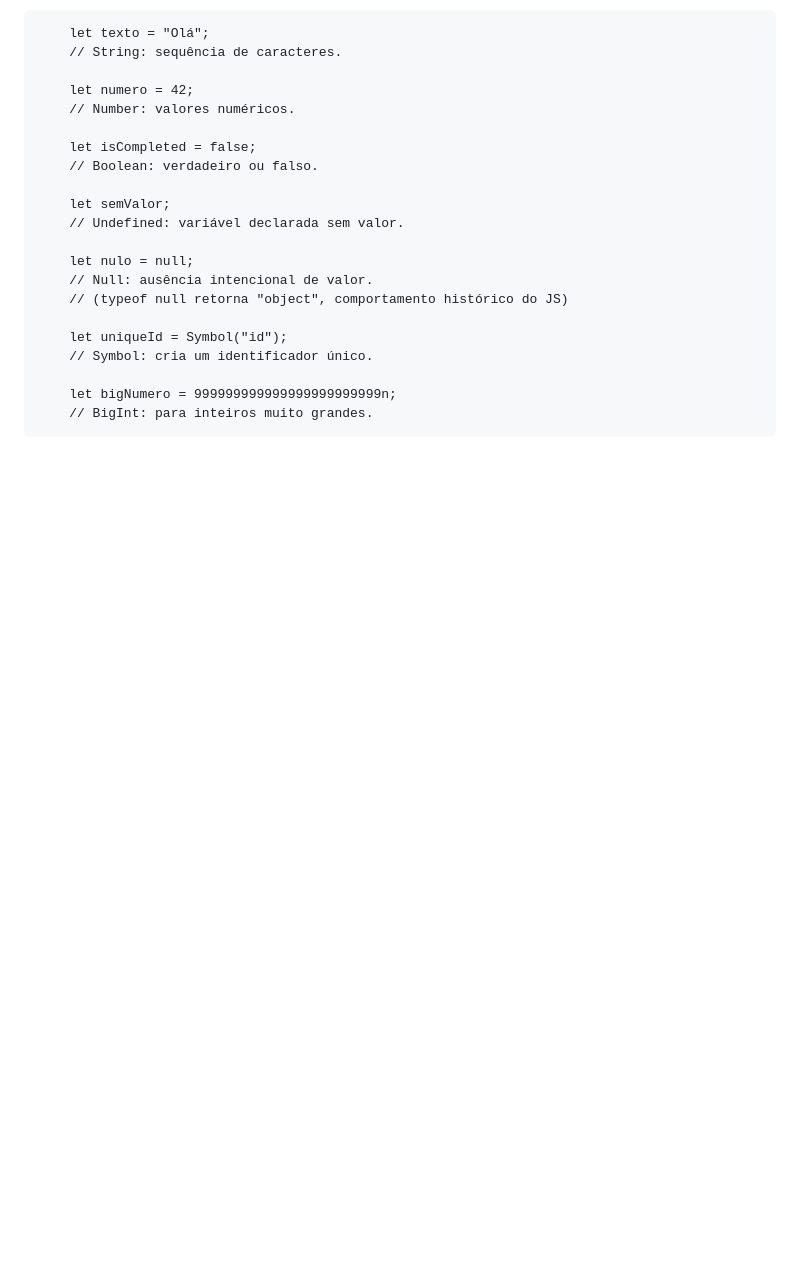
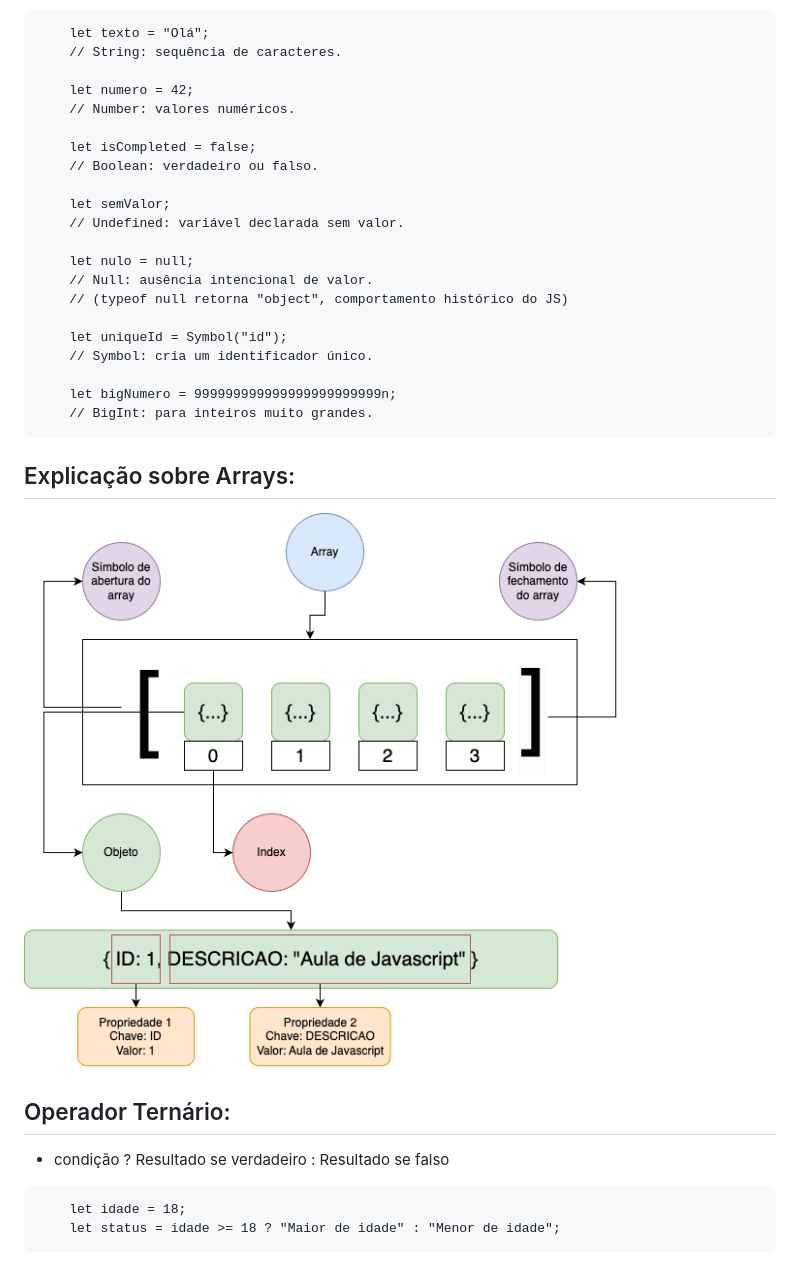
Before and after one commit to DiogenesHSCosta/FIAP-2025, a Markdown page: Aula03-26/readme.md, the part around the change. GitHub-like rendering; pictures changed too: Aula03-26/img/array-objetos.png (added); blank space fills up the shorter version.

Commit message:
Atualização readme.md

```diff
--- a/Aula03-26/readme.md
+++ b/Aula03-26/readme.md
@@ -62,3 +62,16 @@
     let bigNumero = 999999999999999999999999n;
     // BigInt: para inteiros muito grandes.
 ~~~
+
+
+## Explicação sobre Arrays:
+![array-objetos](./img/array-objetos.png)
+
+## Operador Ternário:
+
+- condição ? Resultado se verdadeiro : Resultado se falso
+
+~~~
+    let idade = 18;
+    let status = idade >= 18 ? "Maior de idade" : "Menor de idade";
+~~~
```
